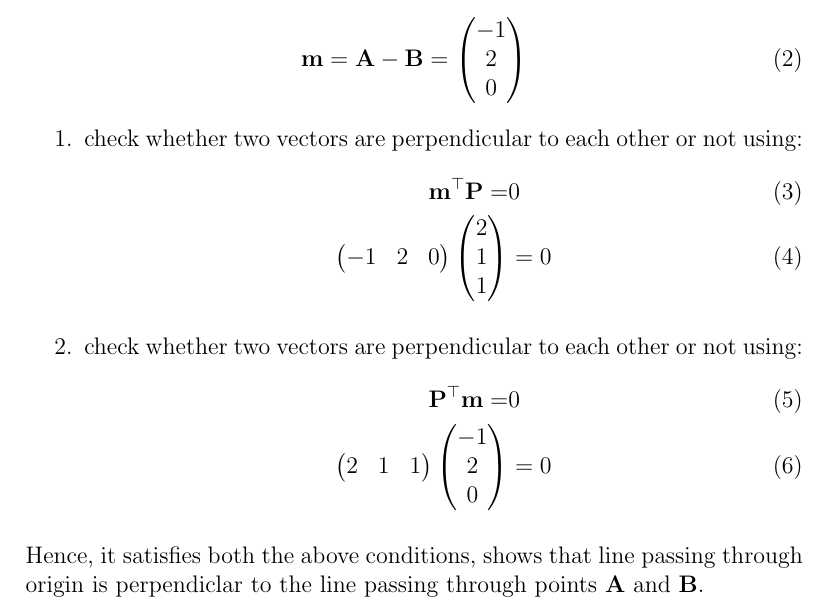
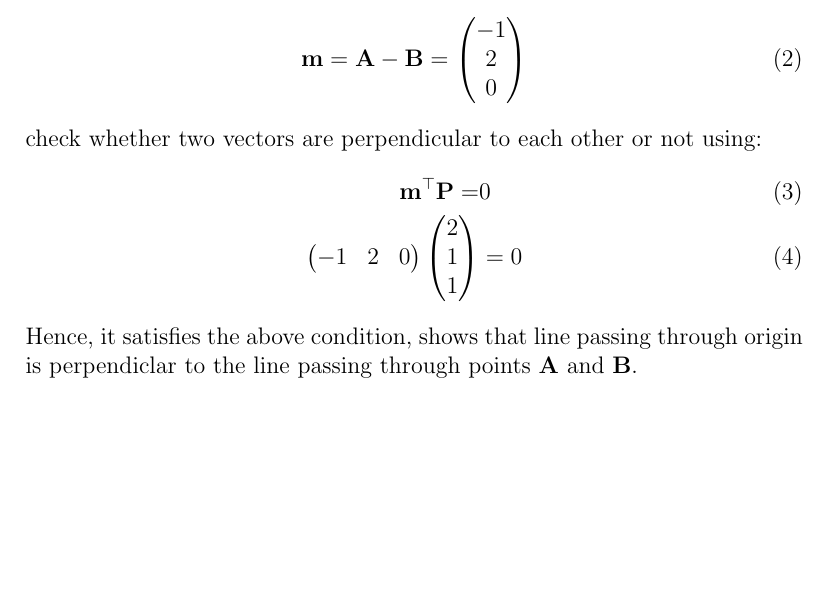
Before and after one commit to likhith1101/fwcassgn, a LaTeX document (lines/12.11.4.1/line6.tex): part of the page, cut so that both start at the same text, the shorter picture padded with empty space. Compiled offline with pdfLaTeX.

Commit message:
Add files via upload

```diff
--- a/lines/12.11.4.1/line6.tex
+++ b/lines/12.11.4.1/line6.tex
@@ -31,18 +31,11 @@ From the given points $\vec{A}\text{ and }\vec{B}$, the directional vector is gi
 		\begin{align}
 	\vec{m}=\vec{A}-\vec{B}=\myvec{-1\\2\\0}
 		\end{align}
-		\begin{enumerate}
-			\item check whether two vectors are perpendicular to each other or not using:
+			 check whether two vectors are perpendicular to each other or not using:
 		\begin{align}
 			\vec{m}^\top\vec{P}=&0\\
 			\myvec{-1&2&0}\myvec{2\\1\\1}&=0
 		\end{align}
-	\item check whether two vectors are perpendicular to each other or not using:
-	\begin{align}
-		\vec{P}^\top\vec{m}=&0\\
-			  \myvec{2&1&1}\myvec{-1\\2\\0}&=0
-                  \end{align}
-		\end{enumerate}
-				Hence, it satisfies both the above conditions, shows that line passing through origin is perpendiclar to the line passing through points $\vec{A} \text{ and } \vec{B}$.
+				Hence, it satisfies the above condition, shows that line passing through origin is perpendiclar to the line passing through points $\vec{A} \text{ and } \vec{B}$.
 
 \end{document}
```
Also changed, not shown: lines/12.11.4.1/line6.pdf, 1 other file.
